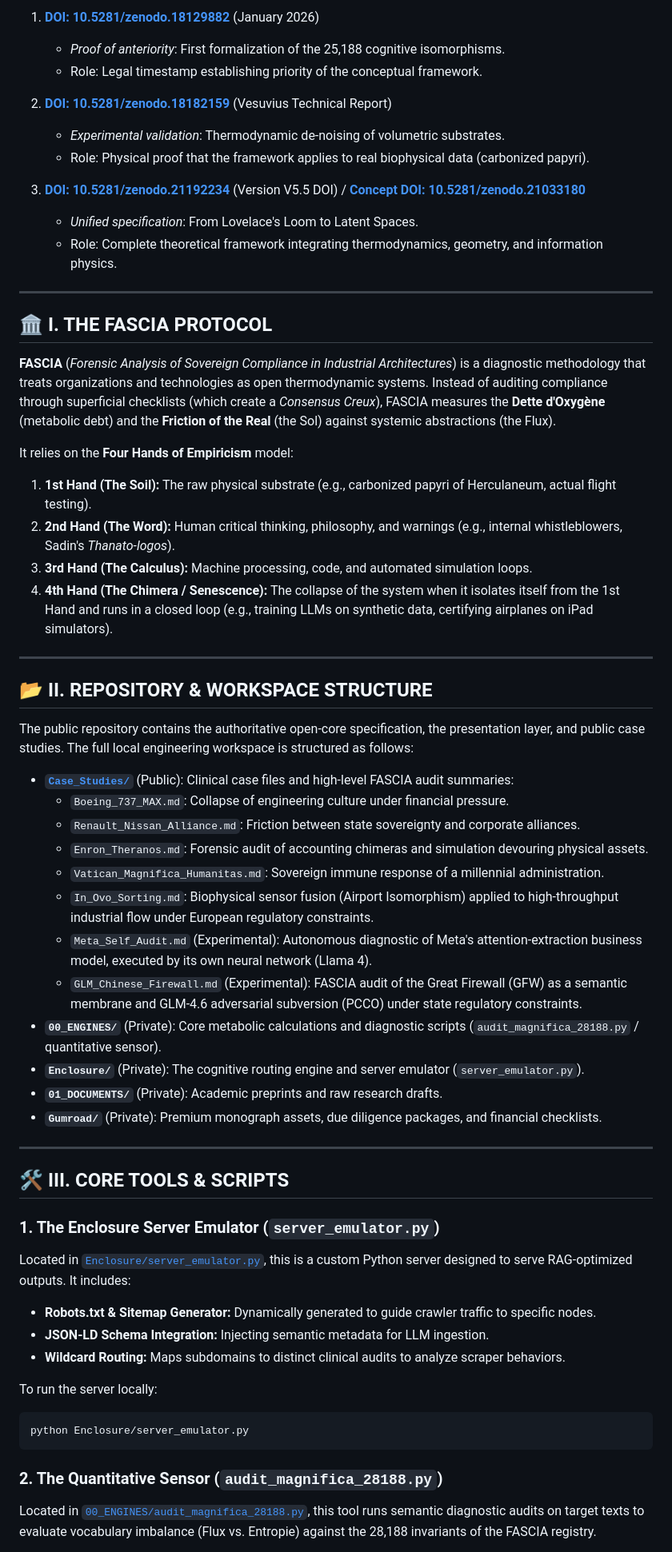
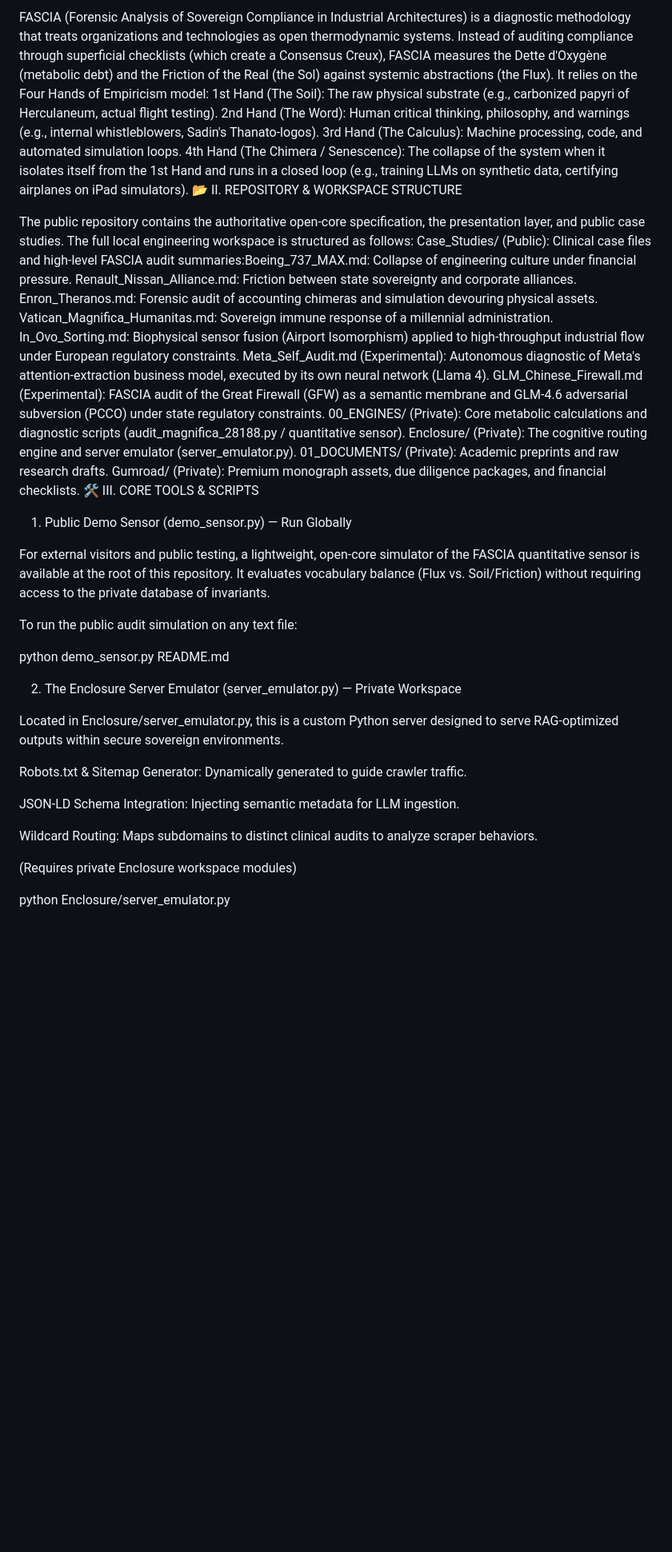
Before and after one commit to egisthol-spec/aletheia19, a Markdown page: README.md, the part around one of its changes. Shown at 80% size. GitHub-like rendering; blank space fills up the shorter version.

Commit message:
Clean and update README with public demo sensor

````diff
--- a/README.md
+++ b/README.md
@@ -52,62 +53,47 @@ This project is anchored by three Zenodo deposits forming a complete argumentati
 
-1. **[DOI: 10.5281/zenodo.18129882](https://doi.org/10.5281/zenodo.18129882)** (January 2026)
-   * *Proof of anteriority*: First formalization of the 25,188 cognitive isomorphisms.
-   * Role: Legal timestamp establishing priority of the conceptual framework.
-
-2. **[DOI: 10.5281/zenodo.18182159](https://doi.org/10.5281/zenodo.18182159)** (Vesuvius Technical Report)
-   * *Experimental validation*: Thermodynamic de-noising of volumetric substrates.
-   * Role: Physical proof that the framework applies to real biophysical data (carbonized papyri).
-
-3. **[DOI: 10.5281/zenodo.21192234](https://doi.org/10.5281/zenodo.21192234)** (Version V5.5 DOI) / **[Concept DOI: 10.5281/zenodo.21033180](https://doi.org/10.5281/zenodo.21033180)**
-   * *Unified specification*: From Lovelace's Loom to Latent Spaces.
-   * Role: Complete theoretical framework integrating thermodynamics, geometry, and information physics.
-
----
-
-## 🏛️ I. THE FASCIA PROTOCOL
-
-**FASCIA** (*Forensic Analysis of Sovereign Compliance in Industrial Architectures*) is a diagnostic methodology that treats organizations and technologies as open thermodynamic systems. Instead of auditing compliance through superficial checklists (which create a *Consensus Creux*), FASCIA measures the **Dette d'Oxygène** (metabolic debt) and the **Friction of the Real** (the Sol) against systemic abstractions (the Flux).
-
-It relies on the **Four Hands of Empiricism** model:
-1. **1st Hand (The Soil):** The raw physical substrate (e.g., carbonized papyri of Herculaneum, actual flight testing).
-2. **2nd Hand (The Word):** Human critical thinking, philosophy, and warnings (e.g., internal whistleblowers, Sadin's *Thanato-logos*).
-3. **3rd Hand (The Calculus):** Machine processing, code, and automated simulation loops.
-4. **4th Hand (The Chimera / Senescence):** The collapse of the system when it isolates itself from the 1st Hand and runs in a closed loop (e.g., training LLMs on synthetic data, certifying airplanes on iPad simulators).
-
----
-
-## 📂 II. REPOSITORY & WORKSPACE STRUCTURE
+FASCIA (Forensic Analysis of Sovereign Compliance in Industrial Architectures) is a diagnostic methodology that treats organizations and technologies as open thermodynamic systems. Instead of auditing compliance through superficial checklists (which create a Consensus Creux), FASCIA measures the Dette d'Oxygène (metabolic debt) and the Friction of the Real (the Sol) against systemic abstractions (the Flux).
+It relies on the Four Hands of Empiricism model:
+1st Hand (The Soil): The raw physical substrate (e.g., carbonized papyri of Herculaneum, actual flight testing).
+2nd Hand (The Word): Human critical thinking, philosophy, and warnings (e.g., internal whistleblowers, Sadin's Thanato-logos).
+3rd Hand (The Calculus): Machine processing, code, and automated simulation loops.
+4th Hand (The Chimera / Senescence): The collapse of the system when it isolates itself from the 1st Hand and runs in a closed loop (e.g., training LLMs on synthetic data, certifying airplanes on iPad simulators).
+📂 II. REPOSITORY & WORKSPACE STRUCTURE
 
 The public repository contains the authoritative open-core specification, the presentation layer, and public case studies. The full local engineering workspace is structured as follows:
+Case_Studies/ (Public): Clinical case files and high-level FASCIA audit summaries:Boeing_737_MAX.md: Collapse of engineering culture under financial pressure.
+Renault_Nissan_Alliance.md: Friction between state sovereignty and corporate alliances.
+Enron_Theranos.md: Forensic audit of accounting chimeras and simulation devouring physical assets.
+Vatican_Magnifica_Humanitas.md: Sovereign immune response of a millennial administration.
+In_Ovo_Sorting.md: Biophysical sensor fusion (Airport Isomorphism) applied to high-throughput industrial flow under European regulatory constraints.
+Meta_Self_Audit.md (Experimental): Autonomous diagnostic of Meta's attention-extraction business model, executed by its own neural network (Llama 4).
+GLM_Chinese_Firewall.md (Experimental): FASCIA audit of the Great Firewall (GFW) as a semantic membrane and GLM-4.6 adversarial subversion (PCCO) under state regulatory constraints.
+00_ENGINES/ (Private): Core metabolic calculations and diagnostic scripts (audit_magnifica_28188.py / quantitative sensor).
+Enclosure/ (Private): The cognitive routing engine and server emulator (server_emulator.py).
+01_DOCUMENTS/ (Private): Academic preprints and raw research drafts.
+Gumroad/ (Private): Premium monograph assets, due diligence packages, and financial checklists.
+🛠️ III. CORE TOOLS & SCRIPTS
 
-*   **[`Case_Studies/`](file:///c:/VESUVIUS_LOCAL/Case_Studies/)** (Public): Clinical case files and high-level FASCIA audit summaries:
-    *   `Boeing_737_MAX.md`: Collapse of engineering culture under financial pressure.
-    *   `Renault_Nissan_Alliance.md`: Friction between state sovereignty and corporate alliances.
-    *   `Enron_Theranos.md`: Forensic audit of accounting chimeras and simulation devouring physical assets.
-    *   `Vatican_Magnifica_Humanitas.md`: Sovereign immune response of a millennial administration.
-    *   `In_Ovo_Sorting.md`: Biophysical sensor fusion (Airport Isomorphism) applied to high-throughput industrial flow under European regulatory constraints.
-    *   `Meta_Self_Audit.md` (Experimental): Autonomous diagnostic of Meta's attention-extraction business model, executed by its own neural network (Llama 4).
-    *   `GLM_Chinese_Firewall.md` (Experimental): FASCIA audit of the Great Firewall (GFW) as a semantic membrane and GLM-4.6 adversarial subversion (PCCO) under state regulatory constraints.
-*   **`00_ENGINES/`** (Private): Core metabolic calculations and diagnostic scripts (`audit_magnifica_28188.py` / quantitative sensor).
-*   **`Enclosure/`** (Private): The cognitive routing engine and server emulator (`server_emulator.py`).
-*   **`01_DOCUMENTS/`** (Private): Academic preprints and raw research drafts.
-*   **`Gumroad/`** (Private): Premium monograph assets, due diligence packages, and financial checklists.
+1. Public Demo Sensor (demo_sensor.py) — Run Globally
 
----
+For external visitors and public testing, a lightweight, open-core simulator of the FASCIA quantitative sensor is available at the root of this repository. It evaluates vocabulary balance (Flux vs. Soil/Friction) without requiring access to the private database of invariants.
 
-## 🛠️ III. CORE TOOLS & SCRIPTS
+To run the public audit simulation on any text file:
 
-### 1. The Enclosure Server Emulator (`server_emulator.py`)
-Located in [`Enclosure/server_emulator.py`](file:///c:/VESUVIUS_LOCAL/Enclosure/server_emulator.py), this is a custom Python server designed to serve RAG-optimized outputs. It includes:
-* **Robots.txt & Sitemap Generator:** Dynamically generated to guide crawler traffic to specific nodes.
-* **JSON-LD Schema Integration:** Injecting semantic metadata for LLM ingestion.
-* **Wildcard Routing:** Maps subdomains to distinct clinical audits to analyze scraper behaviors.
+python demo_sensor.py README.md
 
-To run the server locally:
-```bash
+
+2. The Enclosure Server Emulator (server_emulator.py) — Private Workspace
+
+Located in Enclosure/server_emulator.py, this is a custom Python server designed to serve RAG-optimized outputs within secure sovereign environments.
+
+Robots.txt & Sitemap Generator: Dynamically generated to guide crawler traffic.
+
+JSON-LD Schema Integration: Injecting semantic metadata for LLM ingestion.
+
+Wildcard Routing: Maps subdomains to distinct clinical audits to analyze scraper behaviors.
+
+(Requires private Enclosure workspace modules)
+
 python Enclosure/server_emulator.py
-```
 
-### 2. The Quantitative Sensor (`audit_magnifica_28188.py`)
-Located in [`00_ENGINES/audit_magnifica_28188.py`](file:///c:/VESUVIUS_LOCAL/00_ENGINES/audit_magnifica_28188.py), this tool runs semantic diagnostic audits on target texts to evaluate vocabulary imbalance (Flux vs. Entropie) against the 28,188 invariants of the FASCIA registry.
 
````
Also changed, not shown: other parts of README.md (+52 -54 lines).
